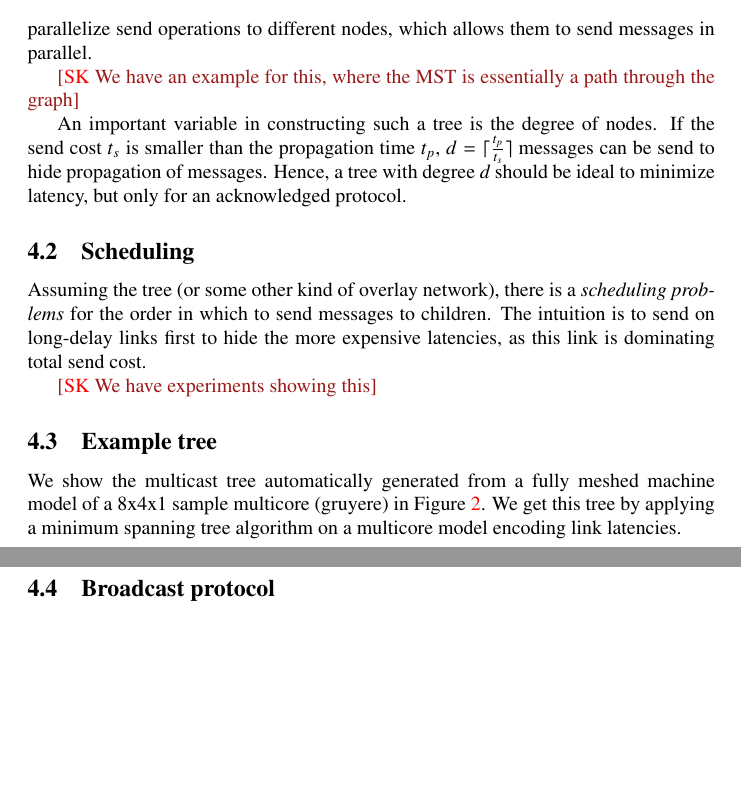
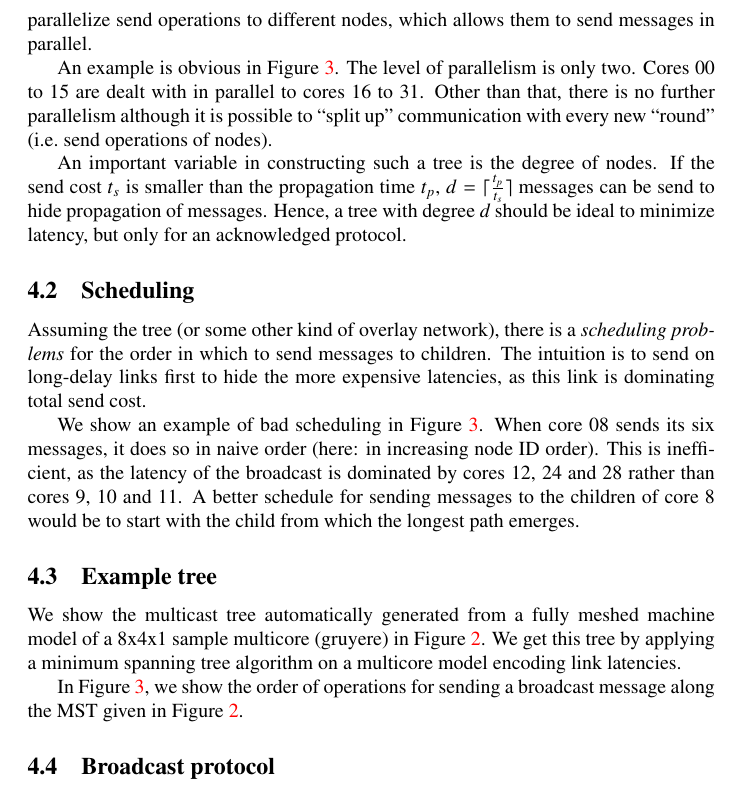
Before and after one commit to libsmelt/Simulator, a LaTeX document (paper.tex): two parts of pages 6 and 7 of 13 before the commit and part of page 6 of 13 after it, the two joined at a grey line, cut so that both start at the same text, the shorter picture padded with empty space. Compiled offline with pdfLaTeX.

Commit message:
Added visualization of broadcast simulation on MST tree.

```diff
--- a/paper.tex
+++ b/paper.tex
@@ -275,8 +275,11 @@ good solution in the general case, since it does not consider
 parallelism. Naturally, we would like to parallelize send operations
 to different nodes, which allows them to send messages in parallel.
 
-\stefan{We have an example for this, where the MST is essentially a
-  path through the graph}
+An example is obvious in Figure~\ref{fig:mst_gruyere_operations}. The
+level of parallelism is only two. Cores 00 to 15 are dealt with in
+parallel to cores 16 to 31. Other than that, there is no further
+parallelism although it is possible to ``split up'' communication with
+every new ``round'' (i.e.\ send operations of nodes).
 
 An important variable in constructing such a tree is the degree of
 nodes. If the send cost $t_s$ is smaller than the propagation time
@@ -294,7 +297,13 @@ children. The intuition is to send on long-delay links first to hide
 the more expensive latencies, as this link is dominating total send
 cost.
 
-\stefan{We have experiments showing this}
+We show an example of bad scheduling in
+Figure~\ref{fig:mst_gruyere_operations}. When core 08 sends its six
+messages, it does so in naive order (here: in increasing node ID
+order). This is inefficient, as the latency of the broadcast is
+dominated by cores 12, 24 and 28 rather than cores 9, 10 and 11. A
+better schedule for sending messages to the children of core 8 would
+be to start with the child from which the longest path emerges.
 
 %%%%%%%%%%%%%%%%%%%%%%%%%%%%%%%%%%%%%%%%%%%%%%%%%%
 \subsection{Example tree}
@@ -311,3 +320,8 @@ spanning tree algorithm on a multicore model encoding link latencies.
 \end{tikzpicture}
 \caption{Multicast tree automatically found for a 8x4x1 multicore}
 \label{fig:mst_gruyere}
+\end{figure}
+
+In Figure~\ref{fig:mst_gruyere_operations}, we show the order of
+operations for sending a broadcast message along the MST given in
+Figure~\ref{fig:mst_gruyere}.
@@ -314,3 +335,7 @@ spanning tree algorithm on a multicore model encoding link latencies.
+  \caption{Visualization of operations for sending a message along the
+    tree. Red boxes represent send operations, blue boxes represent
+    receive operations and arrows messages sent between cores.}
+  \label{fig:mst_gruyere_operations}
 \end{figure}
 
 %%%%%%%%%%%%%%%%%%%%%%%%%%%%%%%%%%%%%%%%%%%%%%%%%%
```
Also changed, not shown: paper.tex (7 more changed lines).
